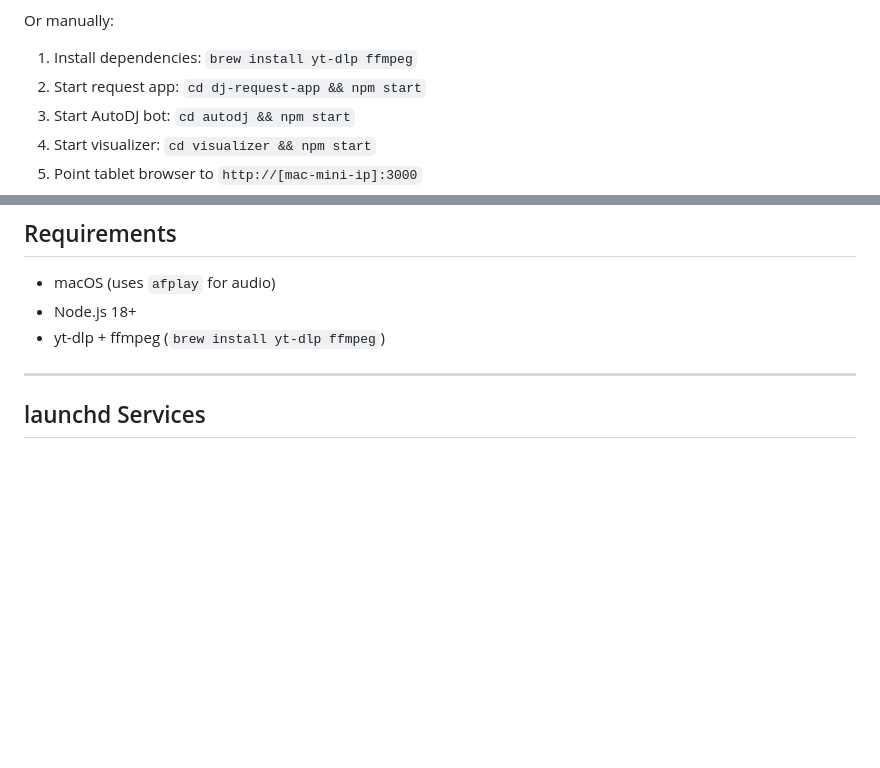
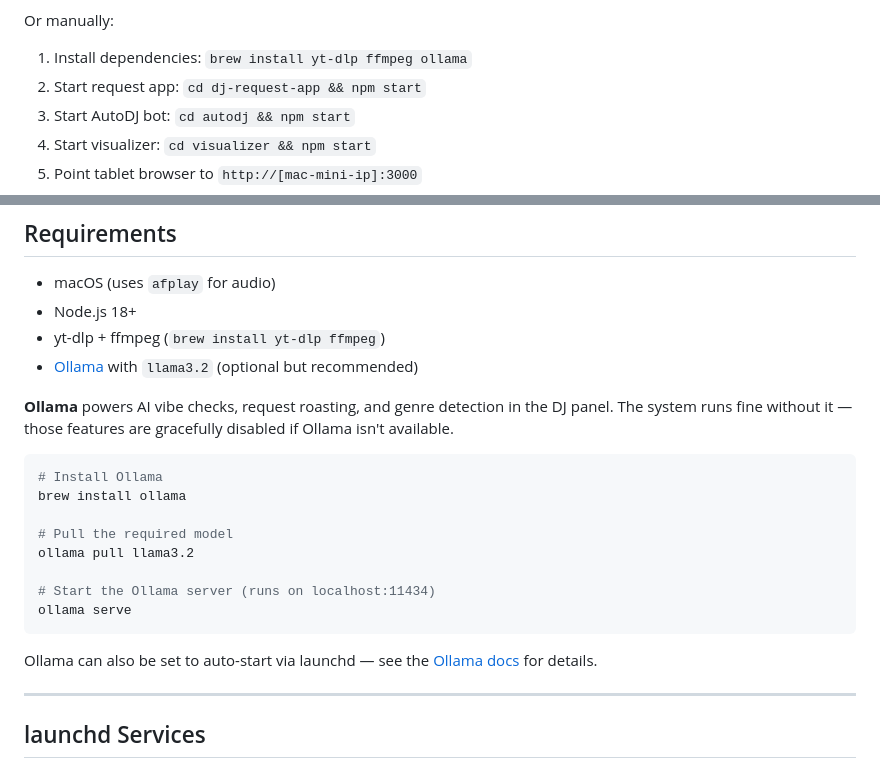
Before and after one commit to Frontier-Makerspace/DJOttoBot, a Markdown page: README.md, 2 parts joined by grey strips. Drawn GitHub-style; blank space fills up the shorter version.

Commit message:
README: add Ollama dependency (llama3.2, optional, for vibe checks and request roasting)

````diff
--- a/README.md
+++ b/README.md
@@ -98,7 +98,7 @@ This will:
 6. Enable SSH (Remote Login)
 
 Or manually:
-1. Install dependencies: `brew install yt-dlp ffmpeg`
+1. Install dependencies: `brew install yt-dlp ffmpeg ollama`
 2. Start request app: `cd dj-request-app && npm start`
 3. Start AutoDJ bot: `cd autodj && npm start`
 4. Start visualizer: `cd visualizer && npm start`
@@ -110,6 +110,22 @@ Or manually:
 - macOS (uses `afplay` for audio)
 - Node.js 18+
 - yt-dlp + ffmpeg (`brew install yt-dlp ffmpeg`)
+- [Ollama](https://ollama.com) with `llama3.2` (optional but recommended)
+
+**Ollama** powers AI vibe checks, request roasting, and genre detection in the DJ panel. The system runs fine without it — those features are gracefully disabled if Ollama isn't available.
+
+```bash
+# Install Ollama
+brew install ollama
+
+# Pull the required model
+ollama pull llama3.2
+
+# Start the Ollama server (runs on localhost:11434)
+ollama serve
+```
+
+Ollama can also be set to auto-start via launchd — see the [Ollama docs](https://ollama.com/download/mac) for details.
 
 ---
 
````
